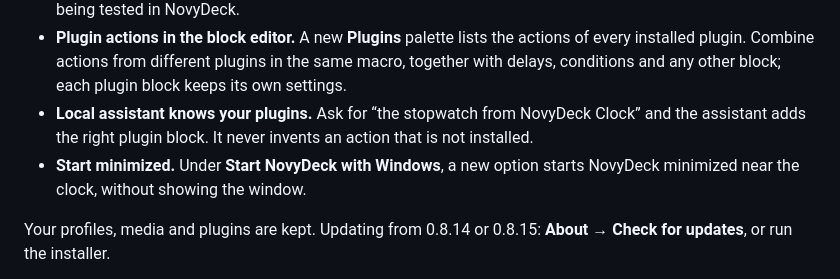
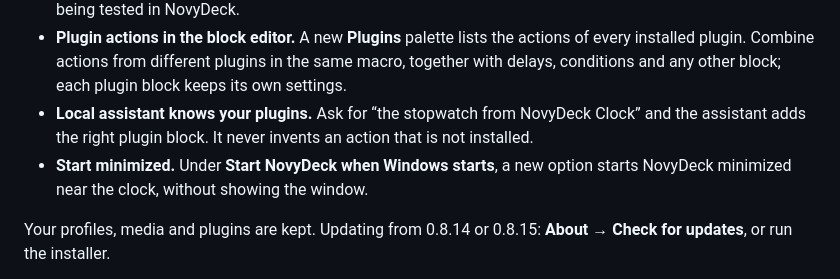
Before and after one commit to HatiFlash/DeckForge, a Markdown page: docs/RELEASE-0.9.0.md, the part around the change. Rendered like a GitHub page.

Commit message:
docs: match the start-with-Windows label

```diff
--- a/docs/RELEASE-0.9.0.md
+++ b/docs/RELEASE-0.9.0.md
@@ -7,7 +7,7 @@ English · [Français](#français)
 - **Official NovyDeck plugins**, native and without Node.js: **Clock** (clock, timer, stopwatch), **Counter** (counter, quick note, clipboard), **System Monitor** (CPU, RAM, GPU), **Now Playing** (current track title and cover), **OLED Saver** (black screen on the chosen monitor), **Home Assistant** and **Google Assistant Command** (send a written command such as “turn on the living room light” to your Google Home devices, using your own Google Cloud project). Selected open-source plugins (Elgato CPU, BarRaider Stopwatch) are listed after being tested in NovyDeck.
 - **Plugin actions in the block editor.** A new **Plugins** palette lists the actions of every installed plugin. Combine actions from different plugins in the same macro, together with delays, conditions and any other block; each plugin block keeps its own settings.
 - **Local assistant knows your plugins.** Ask for “the stopwatch from NovyDeck Clock” and the assistant adds the right plugin block. It never invents an action that is not installed.
-- **Start minimized.** Under **Start NovyDeck with Windows**, a new option starts NovyDeck minimized near the clock, without showing the window.
+- **Start minimized.** Under **Start NovyDeck when Windows starts**, a new option starts NovyDeck minimized near the clock, without showing the window.
 
 Your profiles, media and plugins are kept. Updating from 0.8.14 or 0.8.15: **About → Check for updates**, or run the installer.
 
```
